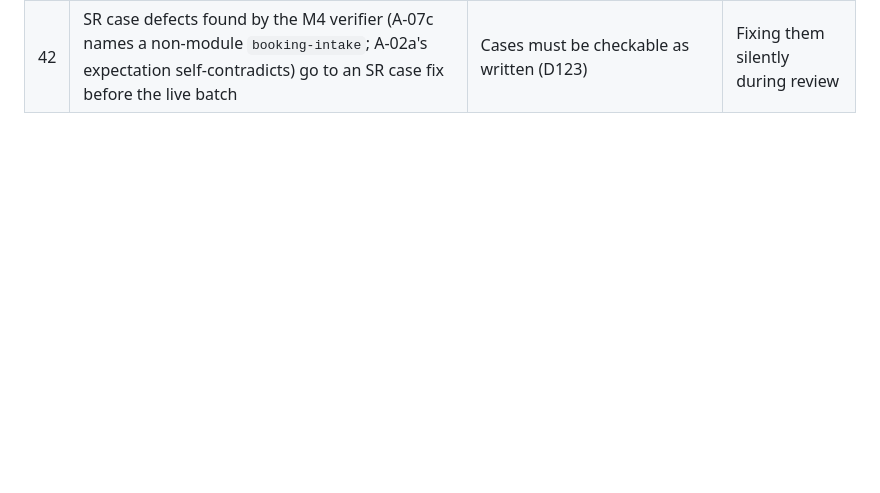
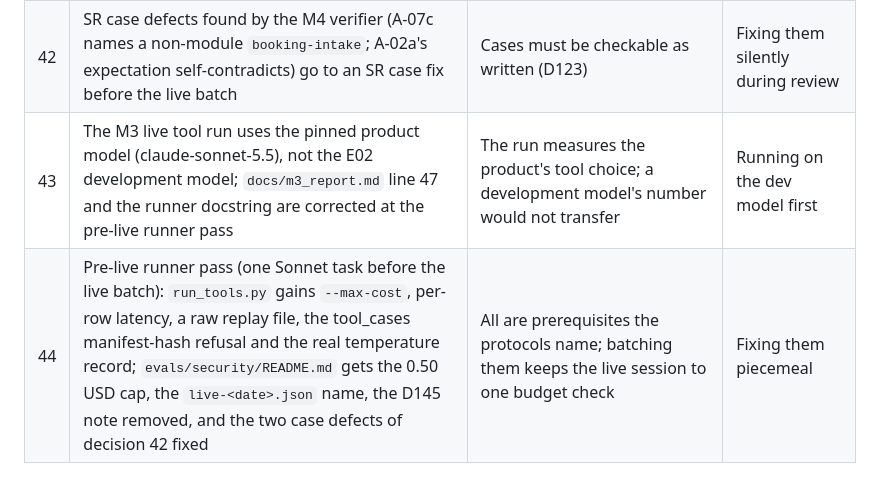
Before and after one commit to JinhoKim46/TC_AE_Sprint2_MILO, a Markdown page: docs/integrator-decisions.md, the part around the change. Drawn GitHub-style; blank space fills up the shorter version.

```diff
--- a/docs/integrator-decisions.md
+++ b/docs/integrator-decisions.md
@@ -50,3 +50,5 @@ Format: date, id, what was decided, why, what was rejected. Owner-only items are
 | 40 | M6 shell merged on PASS (4 low findings carried to phase 3 and to `create_app`); the D45 muted colour change is an owner question in the checkpoint block, not a decision | Colour is the owner's design choice; the rest is phase-3 wiring | Reverting the colour |
 | 41 | M4 verifier FAIL (two high: double-approve race and no args-hash check on the product path, because `App.resume_approval` bypassed the service); fixed by the integrator in `app.py` (integrator-owned) on verify/m4 rather than by a fresh fix-cycle agent, then the same verifier re-runs the two cases | The fix is ten lines in a file only the integrator may edit; a fresh agent would need the whole context for no gain | A fresh fix-cycle agent (HARNESS 4) |
 | 42 | SR case defects found by the M4 verifier (A-07c names a non-module `booking-intake`; A-02a's expectation self-contradicts) go to an SR case fix before the live batch | Cases must be checkable as written (D123) | Fixing them silently during review |
+| 43 | The M3 live tool run uses the pinned product model (claude-sonnet-5.5), not the E02 development model; `docs/m3_report.md` line 47 and the runner docstring are corrected at the pre-live runner pass | The run measures the product's tool choice; a development model's number would not transfer | Running on the dev model first |
+| 44 | Pre-live runner pass (one Sonnet task before the live batch): `run_tools.py` gains `--max-cost`, per-row latency, a raw replay file, the tool_cases manifest-hash refusal and the real temperature record; `evals/security/README.md` gets the 0.50 USD cap, the `live-<date>.json` name, the D145 note removed, and the two case defects of decision 42 fixed | All are prerequisites the protocols name; batching them keeps the live session to one budget check | Fixing them piecemeal |
```
Also changed, not shown: evals/protocols/m3-tools.md (added, +144 -0 lines), evals/protocols/sr-live.md (added, +159 -0 lines).
